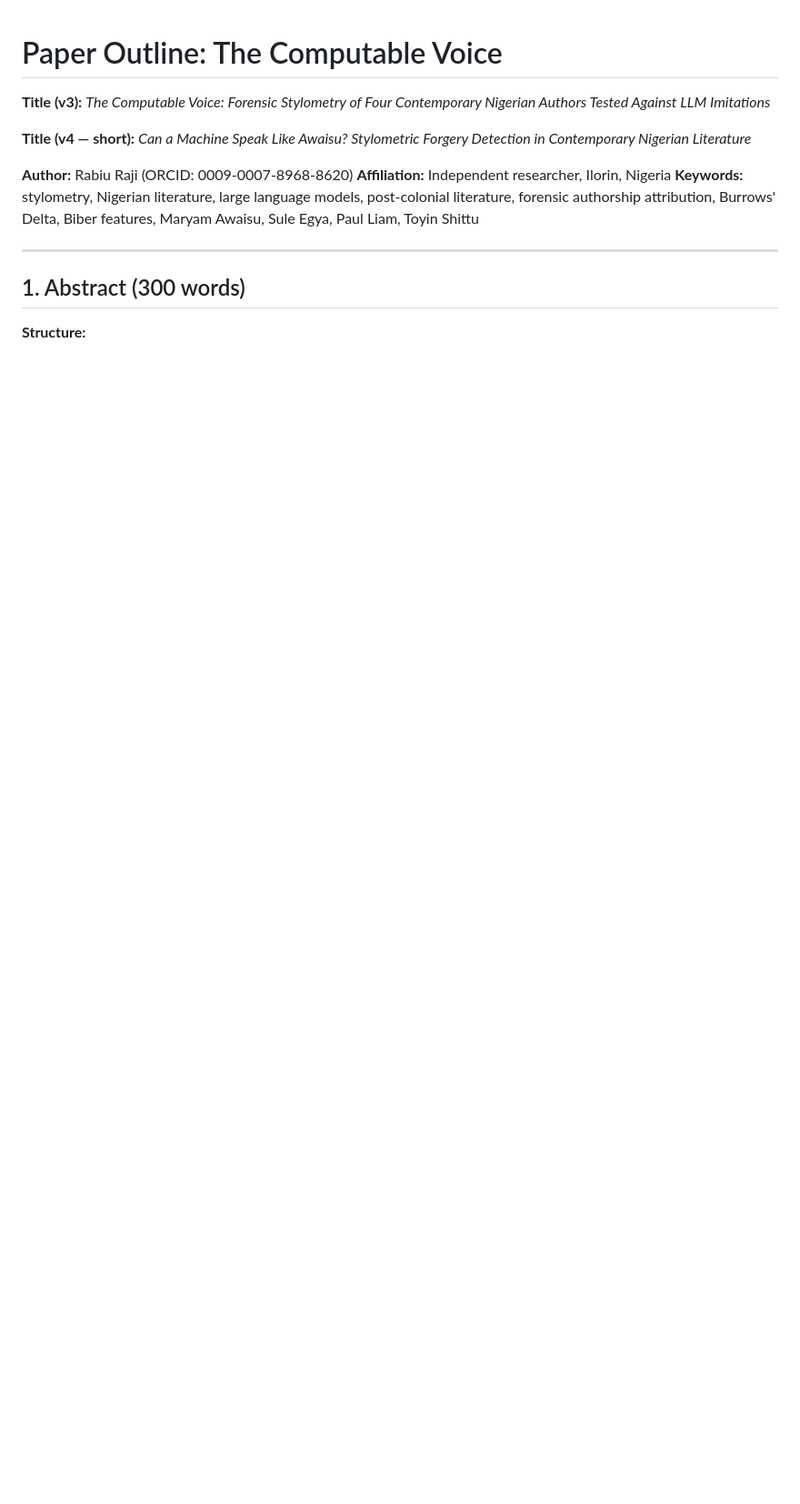
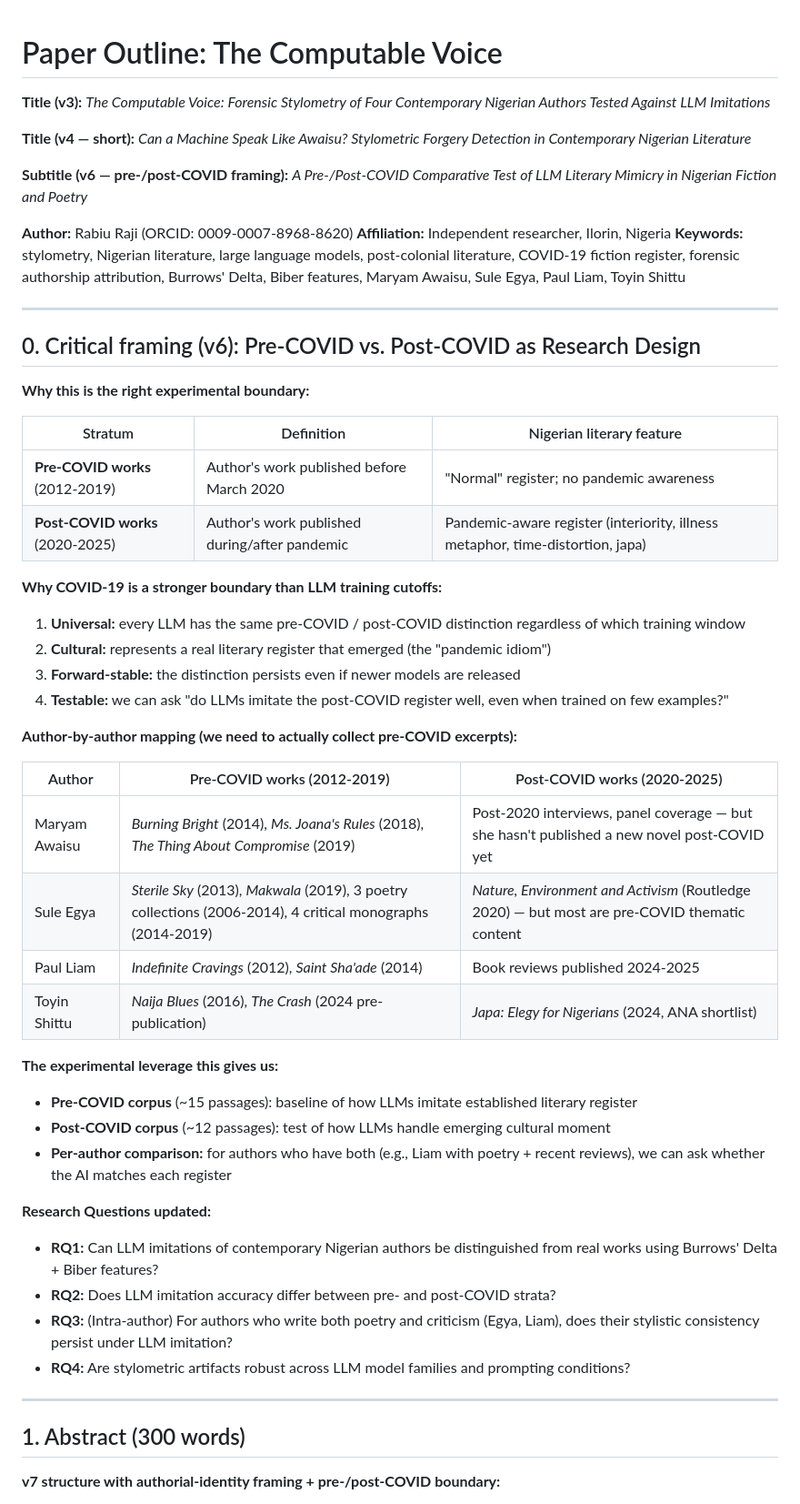
Before and after one commit to Rawbeew/nigerian-forensic-stylistics, a Markdown page: OUTLINE.md, the part around one of its changes. Shown at 91% size. GitHub-like rendering; blank space fills up the shorter version.

```diff
--- a/OUTLINE.md
+++ b/OUTLINE.md
@@ -4,13 +4,55 @@
 
 **Title (v4 — short):** *Can a Machine Speak Like Awaisu? Stylometric Forgery Detection in Contemporary Nigerian Literature*
 
+**Subtitle (v6 — pre-/post-COVID framing):** *A Pre-/Post-COVID Comparative Test of LLM Literary Mimicry in Nigerian Fiction and Poetry*
+
 **Author:** Rabiu Raji (ORCID: 0009-0007-8968-8620)
 **Affiliation:** Independent researcher, Ilorin, Nigeria
-**Keywords:** stylometry, Nigerian literature, large language models, post-colonial literature, forensic authorship attribution, Burrows' Delta, Biber features, Maryam Awaisu, Sule Egya, Paul Liam, Toyin Shittu
+**Keywords:** stylometry, Nigerian literature, large language models, post-colonial literature, COVID-19 fiction register, forensic authorship attribution, Burrows' Delta, Biber features, Maryam Awaisu, Sule Egya, Paul Liam, Toyin Shittu
+
+---
+
+## 0. Critical framing (v6): Pre-COVID vs. Post-COVID as Research Design
+
+**Why this is the right experimental boundary:**
+
+| Stratum | Definition | Nigerian literary feature |
+|---|---|---|
+| **Pre-COVID works** (2012-2019) | Author's work published before March 2020 | "Normal" register; no pandemic awareness |
+| **Post-COVID works** (2020-2025) | Author's work published during/after pandemic | Pandemic-aware register (interiority, illness metaphor, time-distortion, japa) |
+
+**Why COVID-19 is a stronger boundary than LLM training cutoffs:**
+
+1. **Universal:** every LLM has the same pre-COVID / post-COVID distinction regardless of which training window
+2. **Cultural:** represents a real literary register that emerged (the "pandemic idiom")
+3. **Forward-stable:** the distinction persists even if newer models are released
+4. **Testable:** we can ask "do LLMs imitate the post-COVID register well, even when trained on few examples?"
+
+**Author-by-author mapping (we need to actually collect pre-COVID excerpts):**
+
+| Author | Pre-COVID works (2012-2019) | Post-COVID works (2020-2025) |
+|---|---|---|
+| Maryam Awaisu | *Burning Bright* (2014), *Ms. Joana's Rules* (2018), *The Thing About Compromise* (2019) | Post-2020 interviews, panel coverage — but she hasn't published a new novel post-COVID yet |
+| Sule Egya | *Sterile Sky* (2013), *Makwala* (2019), 3 poetry collections (2006-2014), 4 critical monographs (2014-2019) | *Nature, Environment and Activism* (Routledge 2020) — but most are pre-COVID thematic content |
+| Paul Liam | *Indefinite Cravings* (2012), *Saint Sha'ade* (2014) | Book reviews published 2024-2025 |
+| Toyin Shittu | *Naija Blues* (2016), *The Crash* (2024 pre-publication) | *Japa: Elegy for Nigerians* (2024, ANA shortlist) |
+
+**The experimental leverage this gives us:**
+
+- **Pre-COVID corpus** (~15 passages): baseline of how LLMs imitate established literary register
+- **Post-COVID corpus** (~12 passages): test of how LLMs handle emerging cultural moment
+- **Per-author comparison:** for authors who have both (e.g., Liam with poetry + recent reviews), we can ask whether the AI matches each register
+
+**Research Questions updated:**
+
+- **RQ1:** Can LLM imitations of contemporary Nigerian authors be distinguished from real works using Burrows' Delta + Biber features?
+- **RQ2:** Does LLM imitation accuracy differ between pre- and post-COVID strata?
+- **RQ3:** (Intra-author) For authors who write both poetry and criticism (Egya, Liam), does their stylistic consistency persist under LLM imitation?
+- **RQ4:** Are stylometric artifacts robust across LLM model families and prompting conditions?
 
 ---
 
 ## 1. Abstract (300 words)
 
-**Structure:**
+**v7 structure with authorial-identity framing + pre-/post-COVID boundary:**
 
```
Also changed, not shown: other parts of OUTLINE.md (+9 -5 lines).
